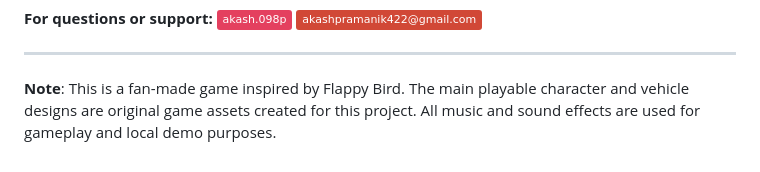
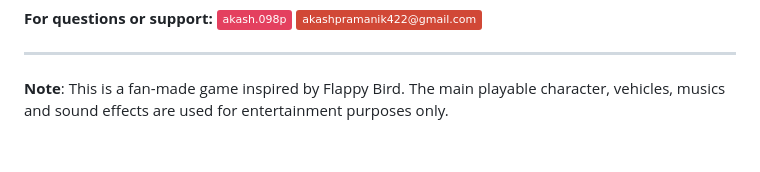
Before and after one commit to akash098p/flappy-modi, a Markdown page: README.md, the part around the change. Drawn GitHub-style; badges without logos.

Commit message:
Revise note on game assets and sound usage
Updated note regarding the use of game assets and music.

```diff
--- a/README.md
+++ b/README.md
@@ -271,4 +271,4 @@ This project is open source and available for educational purposes.
 
 ---
 
-**Note**: This is a fan-made game inspired by Flappy Bird. The main playable character and vehicle designs are original game assets created for this project. All music and sound effects are used for gameplay and local demo purposes.
+**Note**: This is a fan-made game inspired by Flappy Bird. The main playable character, vehicles, musics and sound effects are used for entertainment purposes only.
```
